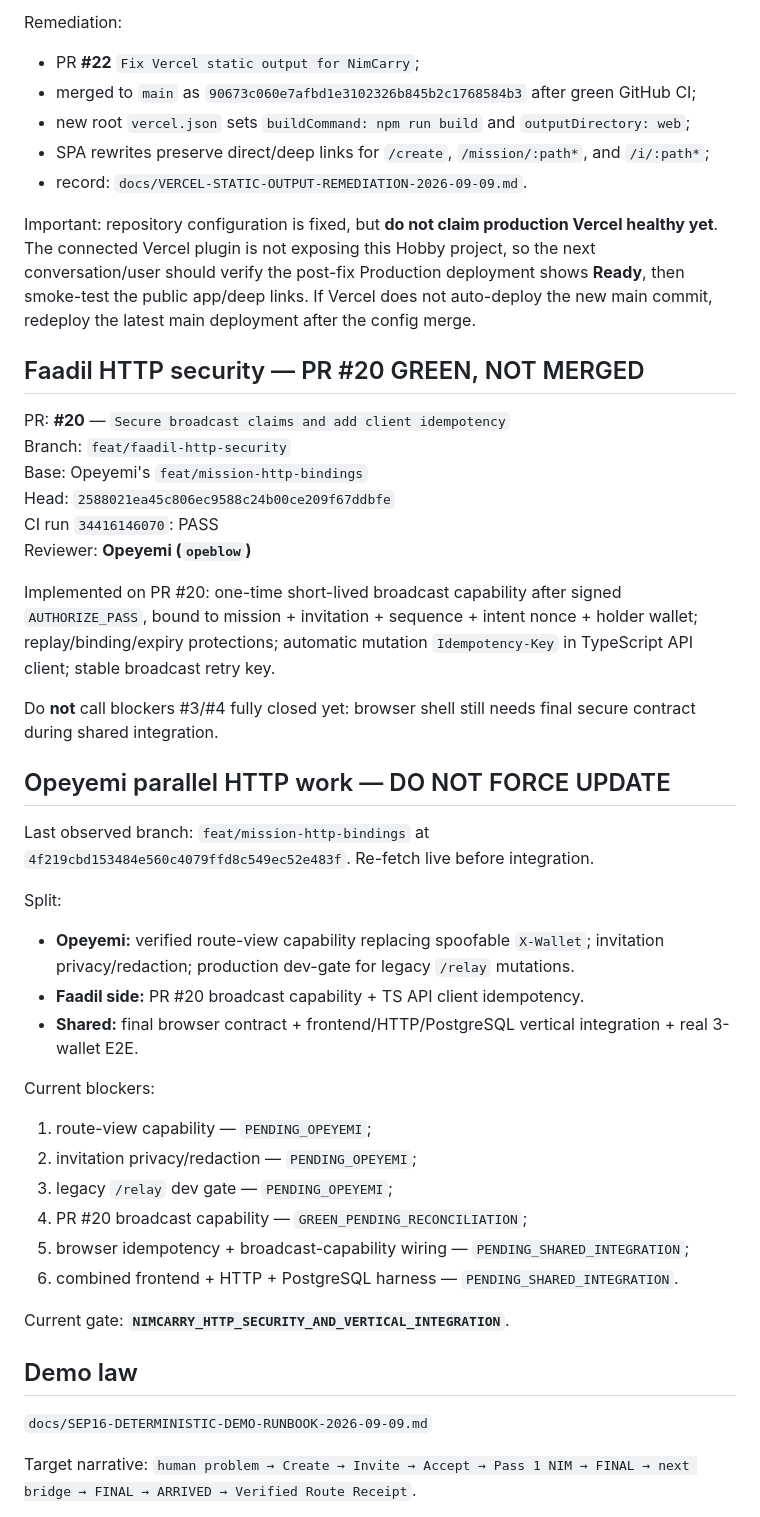
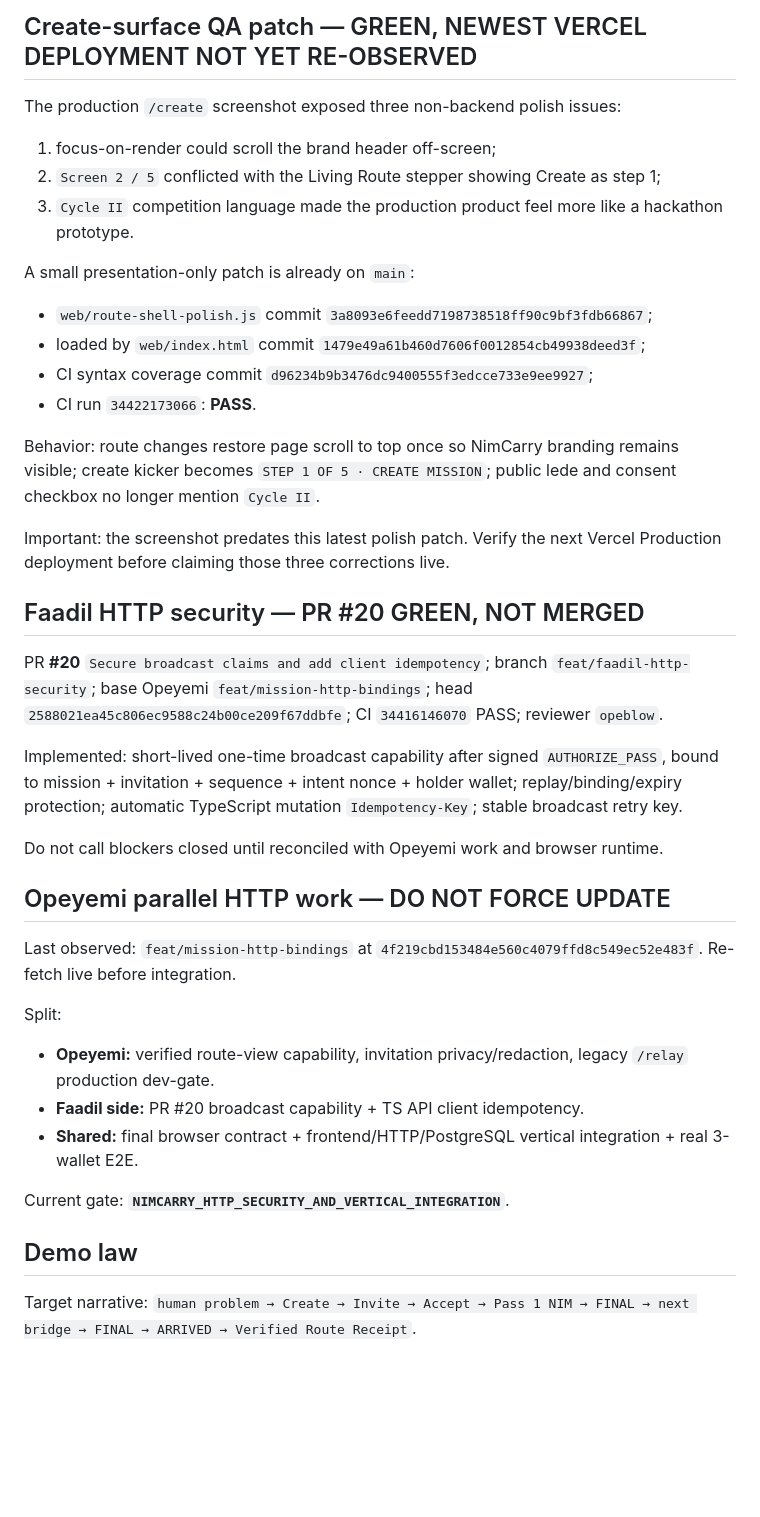
Before and after one commit to Faadil1/carry-one, a Markdown page: HANDOVER.md, the part around one of its changes. Rendered like a GitHub page; blank space fills up the shorter version.

Commit message:
docs(state): hand over Ready production and create-route polish

```diff
--- a/HANDOVER.md
+++ b/HANDOVER.md
@@ -56,48 +58,41 @@ Diagnosis: Vercel was looking for `public/`, but the browser Mini App is the sta
 
-Remediation:
-- PR **#22** `Fix Vercel static output for NimCarry`;
-- merged to `main` as `90673c060e7afbd1e3102326b845b2c1768584b3` after green GitHub CI;
-- new root `vercel.json` sets `buildCommand: npm run build` and `outputDirectory: web`;
-- SPA rewrites preserve direct/deep links for `/create`, `/mission/:path*`, and `/i/:path*`;
-- record: `docs/VERCEL-STATIC-OUTPUT-REMEDIATION-2026-09-09.md`.
+## Create-surface QA patch — GREEN, NEWEST VERCEL DEPLOYMENT NOT YET RE-OBSERVED
 
-Important: repository configuration is fixed, but **do not claim production Vercel healthy yet**. The connected Vercel plugin is not exposing this Hobby project, so the next conversation/user should verify the post-fix Production deployment shows **Ready**, then smoke-test the public app/deep links. If Vercel does not auto-deploy the new main commit, redeploy the latest main deployment after the config merge.
+The production `/create` screenshot exposed three non-backend polish issues:
+1. focus-on-render could scroll the brand header off-screen;
+2. `Screen 2 / 5` conflicted with the Living Route stepper showing Create as step 1;
+3. `Cycle II` competition language made the production product feel more like a hackathon prototype.
+
+A small presentation-only patch is already on `main`:
+- `web/route-shell-polish.js` commit `3a8093e6feedd7198738518ff90c9bf3fdb66867`;
+- loaded by `web/index.html` commit `1479e49a61b460d7606f0012854cb49938deed3f`;
+- CI syntax coverage commit `d96234b9b3476dc9400555f3edcce733e9ee9927`;
+- CI run `34422173066`: **PASS**.
+
+Behavior: route changes restore page scroll to top once so NimCarry branding remains visible; create kicker becomes `STEP 1 OF 5 · CREATE MISSION`; public lede and consent checkbox no longer mention `Cycle II`.
+
+Important: the screenshot predates this latest polish patch. Verify the next Vercel Production deployment before claiming those three corrections live.
 
 ## Faadil HTTP security — PR #20 GREEN, NOT MERGED
 
-PR: **#20** — `Secure broadcast claims and add client idempotency`
-Branch: `feat/faadil-http-security`
-Base: Opeyemi's `feat/mission-http-bindings`
-Head: `2588021ea45c806ec9588c24b00ce209f67ddbfe`
-CI run `34416146070`: PASS
-Reviewer: **Opeyemi (`opeblow`)**
+PR **#20** `Secure broadcast claims and add client idempotency`; branch `feat/faadil-http-security`; base Opeyemi `feat/mission-http-bindings`; head `2588021ea45c806ec9588c24b00ce209f67ddbfe`; CI `34416146070` PASS; reviewer `opeblow`.
 
-Implemented on PR #20: one-time short-lived broadcast capability after signed `AUTHORIZE_PASS`, bound to mission + invitation + sequence + intent nonce + holder wallet; replay/binding/expiry protections; automatic mutation `Idempotency-Key` in TypeScript API client; stable broadcast retry key.
+Implemented: short-lived one-time broadcast capability after signed `AUTHORIZE_PASS`, bound to mission + invitation + sequence + intent nonce + holder wallet; replay/binding/expiry protection; automatic TypeScript mutation `Idempotency-Key`; stable broadcast retry key.
 
-Do **not** call blockers #3/#4 fully closed yet: browser shell still needs final secure contract during shared integration.
+Do not call blockers closed until reconciled with Opeyemi work and browser runtime.
 
 ## Opeyemi parallel HTTP work — DO NOT FORCE UPDATE
 
-Last observed branch: `feat/mission-http-bindings` at `4f219cbd153484e560c4079ffd8c549ec52e483f`. Re-fetch live before integration.
+Last observed: `feat/mission-http-bindings` at `4f219cbd153484e560c4079ffd8c549ec52e483f`. Re-fetch live before integration.
 
 Split:
-- **Opeyemi:** verified route-view capability replacing spoofable `X-Wallet`; invitation privacy/redaction; production dev-gate for legacy `/relay` mutations.
+- **Opeyemi:** verified route-view capability, invitation privacy/redaction, legacy `/relay` production dev-gate.
 - **Faadil side:** PR #20 broadcast capability + TS API client idempotency.
 - **Shared:** final browser contract + frontend/HTTP/PostgreSQL vertical integration + real 3-wallet E2E.
-
-Current blockers:
-1. route-view capability — `PENDING_OPEYEMI`;
-2. invitation privacy/redaction — `PENDING_OPEYEMI`;
-3. legacy `/relay` dev gate — `PENDING_OPEYEMI`;
-4. PR #20 broadcast capability — `GREEN_PENDING_RECONCILIATION`;
-5. browser idempotency + broadcast-capability wiring — `PENDING_SHARED_INTEGRATION`;
-6. combined frontend + HTTP + PostgreSQL harness — `PENDING_SHARED_INTEGRATION`.
 
 Current gate: **`NIMCARRY_HTTP_SECURITY_AND_VERTICAL_INTEGRATION`**.
 
 ## Demo law
-
-`docs/SEP16-DETERMINISTIC-DEMO-RUNBOOK-2026-09-09.md`
 
 Target narrative: `human problem → Create → Invite → Accept → Pass 1 NIM → FINAL → next bridge → FINAL → ARRIVED → Verified Route Receipt`.
 
```
Also changed, not shown: other parts of HANDOVER.md (+34 -35 lines).
